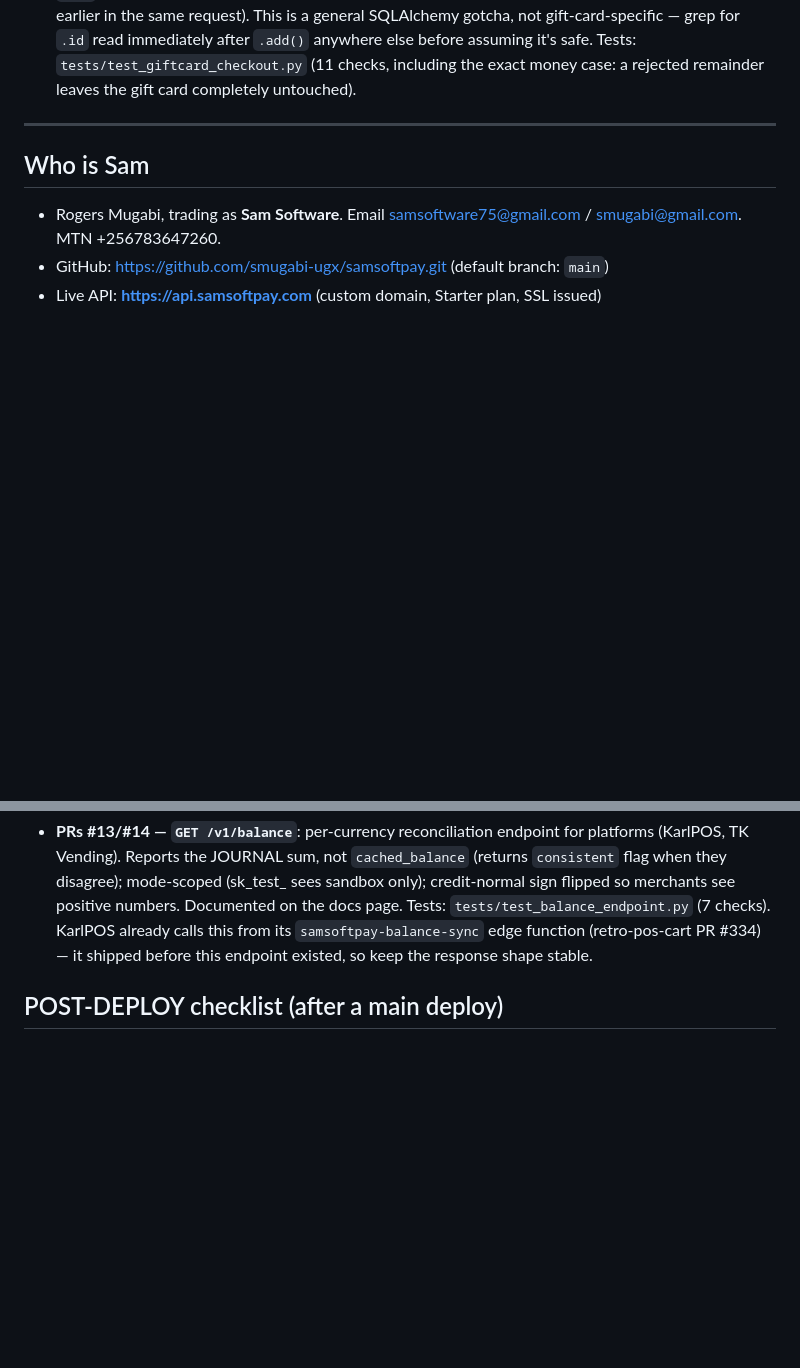
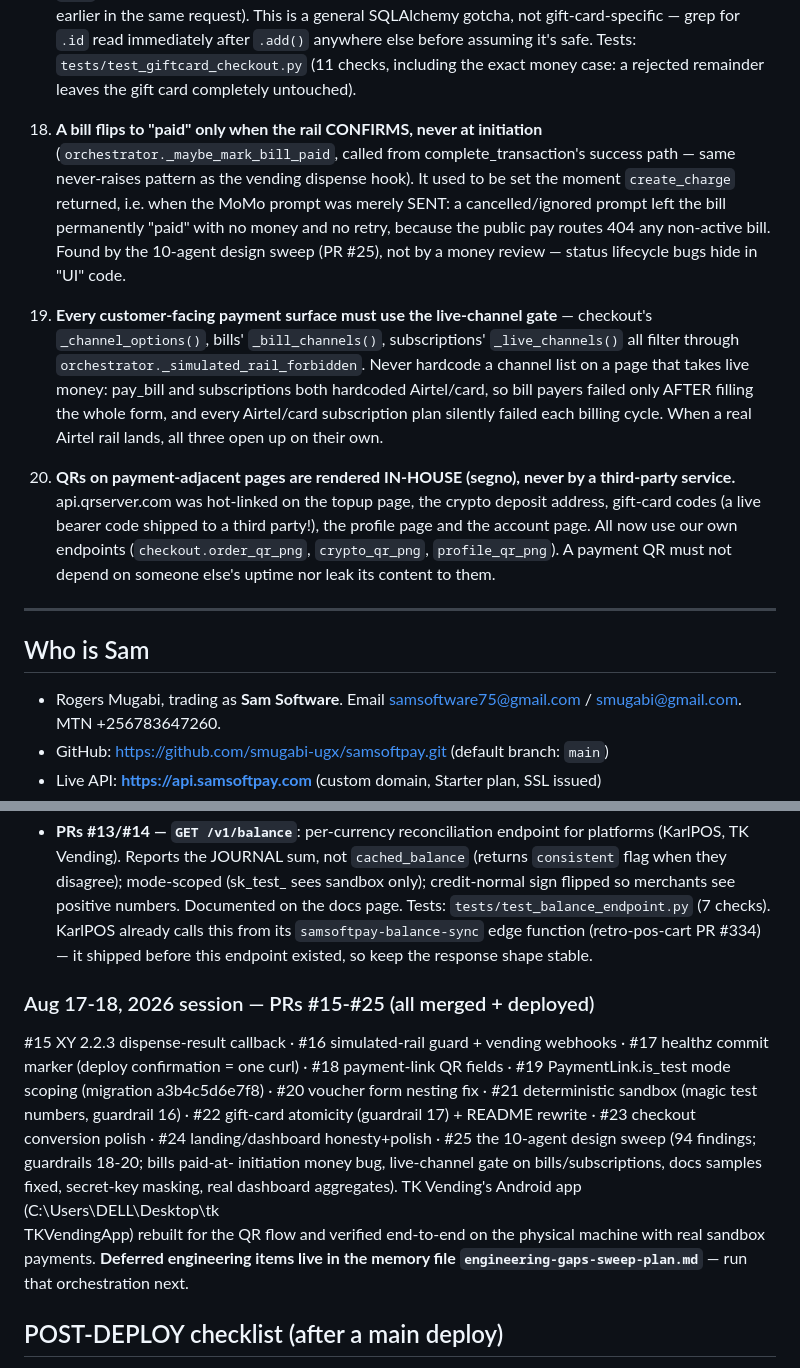
Before and after one commit to smugabi-ugx/samsoftpay, a Markdown page: CLAUDE.md, 2 parts joined by grey strips. Rendered like a GitHub page; blank space fills up the shorter version.

Commit message:
CLAUDE.md: guardrails 18-20 + session log for PRs #15-#25
Guardrail 18: a bill flips to paid only when the rail confirms, never at
initiation. Guardrail 19: every customer-facing payment surface goes through
the live-channel gate — never hardcode a channel list on a page that takes
live money. Guardrail 20: payment-adjacent QRs are rendered in-house with
segno, never by a third-party service.

Also records the Aug 17-18 session (PRs #15-#25, all merged and deployed)
and points the next session at the queued engineering-gaps orchestration.

Co-Authored-By: Claude Fable 5 <noreply@anthropic.com>

```diff
--- a/CLAUDE.md
+++ b/CLAUDE.md
@@ -137,6 +137,30 @@
     immediately after `.add()` anywhere else before assuming it's safe.
     Tests: `tests/test_giftcard_checkout.py` (11 checks, including the exact
     money case: a rejected remainder leaves the gift card completely untouched).
+
+18. **A bill flips to "paid" only when the rail CONFIRMS, never at initiation**
+    (`orchestrator._maybe_mark_bill_paid`, called from complete_transaction's success
+    path — same never-raises pattern as the vending dispense hook). It used to be set
+    the moment `create_charge` returned, i.e. when the MoMo prompt was merely SENT: a
+    cancelled/ignored prompt left the bill permanently "paid" with no money and no
+    retry, because the public pay routes 404 any non-active bill. Found by the
+    10-agent design sweep (PR #25), not by a money review — status lifecycle bugs
+    hide in "UI" code.
+
+19. **Every customer-facing payment surface must use the live-channel gate** —
+    checkout's `_channel_options()`, bills' `_bill_channels()`, subscriptions'
+    `_live_channels()` all filter through `orchestrator._simulated_rail_forbidden`.
+    Never hardcode a channel list on a page that takes live money: pay_bill and
+    subscriptions both hardcoded Airtel/card, so bill payers failed only AFTER
+    filling the whole form, and every Airtel/card subscription plan silently failed
+    each billing cycle. When a real Airtel rail lands, all three open up on their own.
+
+20. **QRs on payment-adjacent pages are rendered IN-HOUSE (segno), never by a
+    third-party service.** api.qrserver.com was hot-linked on the topup page, the
+    crypto deposit address, gift-card codes (a live bearer code shipped to a third
+    party!), the profile page and the account page. All now use our own endpoints
+    (`checkout.order_qr_png`, `crypto_qr_png`, `profile_qr_png`). A payment QR must
+    not depend on someone else's uptime nor leak its content to them.
 
 ---
 
@@ -321,6 +345,19 @@ an order's outcome is settled — via the shared `webhooks.enqueue()`:
   KarlPOS already calls this from its `samsoftpay-balance-sync` edge function (retro-pos-cart
   PR #334) — it shipped before this endpoint existed, so keep the response shape stable.
 
+### Aug 17-18, 2026 session — PRs #15-#25 (all merged + deployed)
+#15 XY 2.2.3 dispense-result callback · #16 simulated-rail guard + vending webhooks ·
+#17 healthz commit marker (deploy confirmation = one curl) · #18 payment-link QR fields ·
+#19 PaymentLink.is_test mode scoping (migration a3b4c5d6e7f8) · #20 voucher form nesting fix ·
+#21 deterministic sandbox (magic test numbers, guardrail 16) · #22 gift-card atomicity
+(guardrail 17) + README rewrite · #23 checkout conversion polish · #24 landing/dashboard
+honesty+polish · #25 the 10-agent design sweep (94 findings; guardrails 18-20; bills paid-at-
+initiation money bug, live-channel gate on bills/subscriptions, docs samples fixed, secret-key
+masking, real dashboard aggregates). TK Vending's Android app (C:\Users\DELL\Desktop\tk\
+TKVendingApp) rebuilt for the QR flow and verified end-to-end on the physical machine with
+real sandbox payments. **Deferred engineering items live in the memory file
+`engineering-gaps-sweep-plan.md`** — run that orchestration next.
+
 ## POST-DEPLOY checklist (after a main deploy)
 1. `flask db current` → expect `a3b4c5d6e7f8`
 2. `flask backfill-key-hashes` (once)
```
